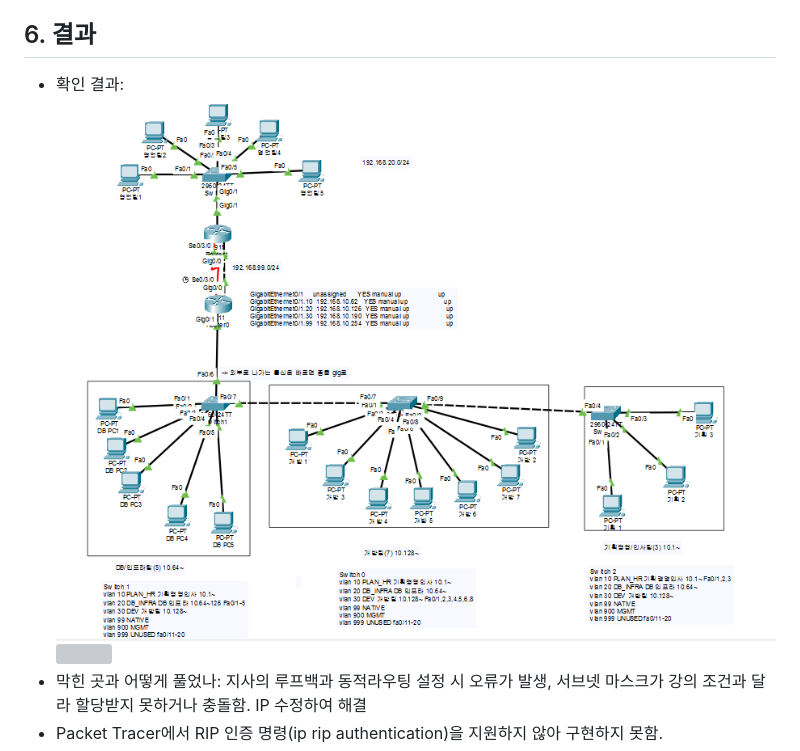
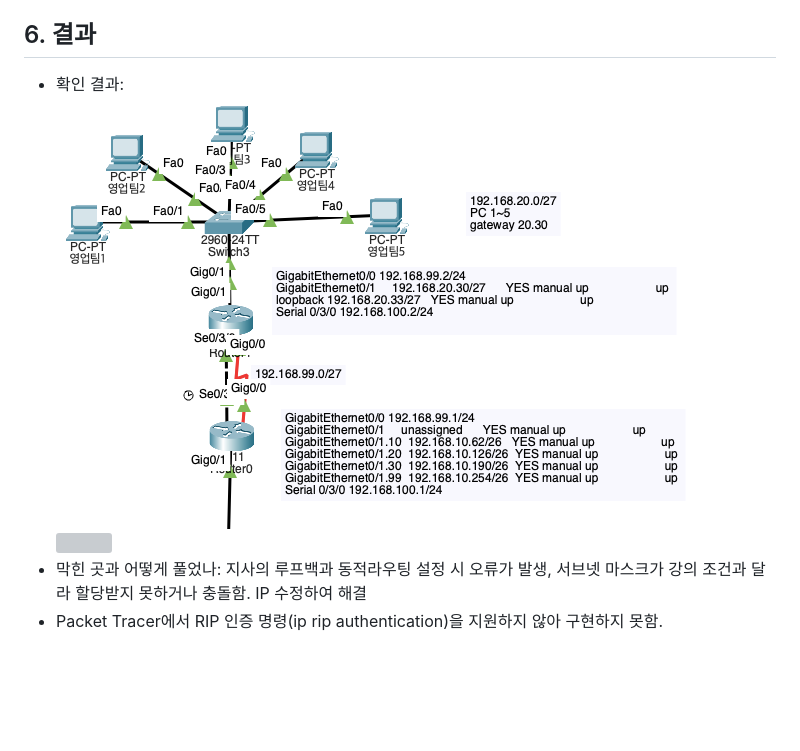
Before and after one commit to clean-soap-p/Network_Project01, a Markdown page: 02_작업계획/261121_작업_계획서.md, the part around the change. Drawn GitHub-style; pictures changed too: 99_첨부파일/주말보안_5일차_토폴로지.png (added); blank space fills up the shorter version; grey boxes are pictures that could not be loaded.

```diff
--- a/02_작업계획/261121_작업_계획서.md
+++ b/02_작업계획/261121_작업_계획서.md
@@ -48,7 +48,7 @@
 
 
 
-- 확인 결과: ![토폴로지](../99_첨부파일/주말보안_4일차_토폴로지.png)
+- 확인 결과: ![토폴로지](../99_첨부파일/주말보안_5일차_토폴로지.png)
 ![](../)
 - 막힌 곳과 어떻게 풀었나: 지사의 루프백과 동적라우팅 설정 시 오류가 발생, 서브넷 마스크가 강의 조건과 달라 할당받지 못하거나 충돌함. IP 수정하여 해결
 - Packet Tracer에서 RIP 인증 명령(ip rip authentication)을 지원하지 않아 구현하지 못함.
```
Also changed, not shown: 02_작업계획/261122_작업_계획서.md (+4 -5 lines), README.md (+2 -0 lines), 99_첨부파일/주말보안_6일차_OSPF.png (renamed from 99_첨부파일/스크린샷 2026-11-25 오후 11.27.03.png), 99_첨부파일/주말보안_6일차_토폴로지.png (added), 4 other files.
